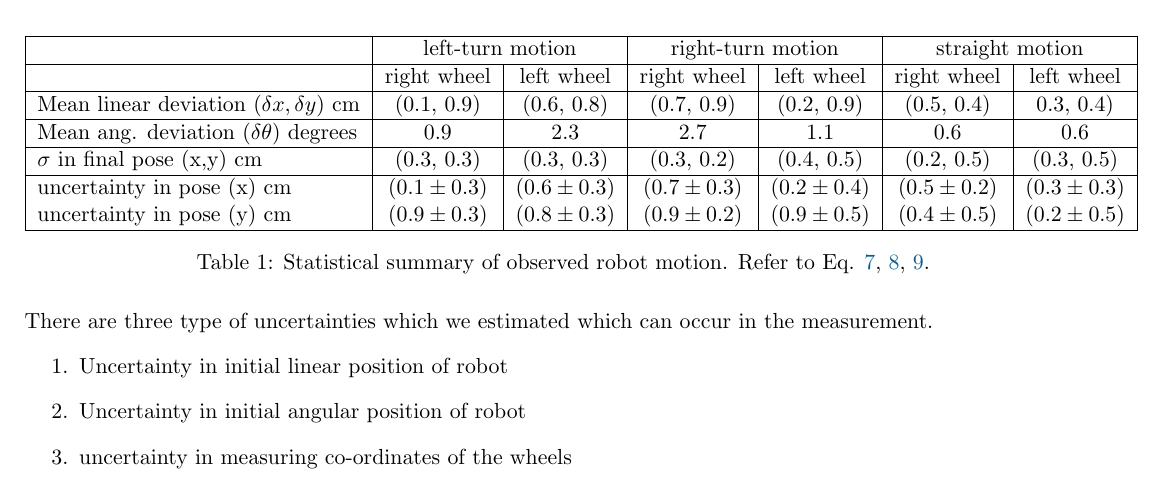
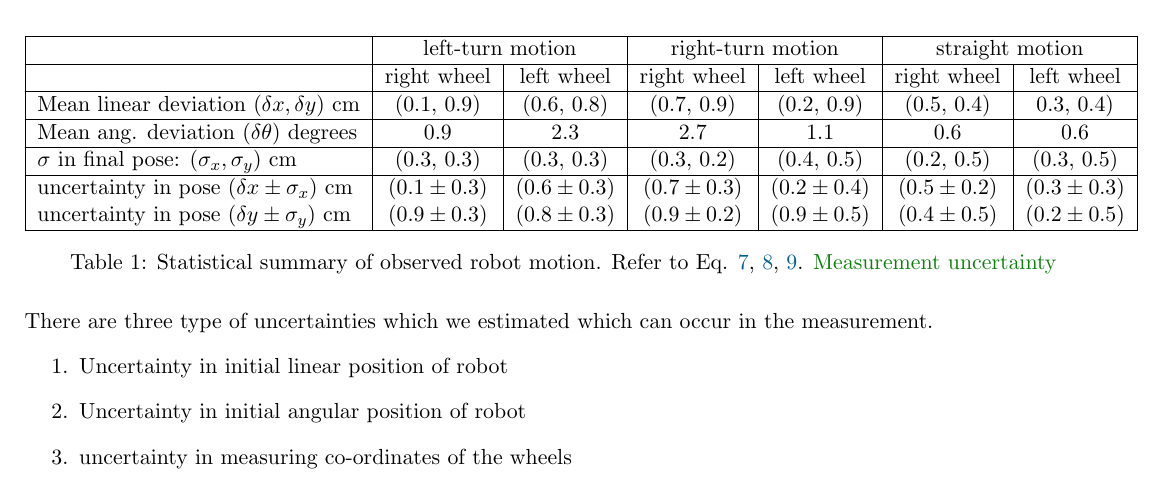
Before and after one commit to pranjaldhole/SEE, a LaTeX problem sheet (robot_motion_model/SEEHomework_AbhishekPadalkar_MaxMensing_PranjalDhole_Robot_motion_model.tex, which reads robot_motion_model/hw3.tex): part of page 11 of 12, cut so that both start at the same text. Compiled offline with pdfLaTeX.

Commit message:
[minor commit], stats table clearer explanation

```diff
--- a/robot_motion_model/hw3.tex
+++ b/robot_motion_model/hw3.tex
@@ -235,13 +235,13 @@ If the formula provided in the documentation of lejos API for calculating speed
 		\hline
 		Mean ang. deviation ($\delta \theta$) degrees & 0.9 & 2.3 & 2.7 & 1.1 & 0.6 & 0.6 \\
 		\hline
-		$\sigma$ in final pose (x,y) cm & (0.3, 0.3) & (0.3, 0.3) & (0.3, 0.2) & (0.4, 0.5) & (0.2, 0.5) & (0.3, 0.5)\\
+		$\sigma$ in final pose: $(\sigma_x, \sigma_y)$ cm & (0.3, 0.3) & (0.3, 0.3) & (0.3, 0.2) & (0.4, 0.5) & (0.2, 0.5) & (0.3, 0.5)\\
 		\hline
-		uncertainty in pose (x) cm & $(0.1 \pm 0.3)$ & $(0.6 \pm 0.3)$ & $(0.7 \pm 0.3)$ & $(0.2 \pm 0.4)$ & $(0.5 \pm 0.2)$ & $(0.3 \pm 0.3)$ \\
-		uncertainty in pose (y) cm & $(0.9 \pm 0.3)$ & $(0.8 \pm 0.3)$ & $(0.9 \pm 0.2)$ & $(0.9 \pm 0.5)$ & $(0.4 \pm 0.5)$ & $(0.2 \pm 0.5)$ \\
+		uncertainty in pose $(\delta x \pm \sigma_x)$ cm & $(0.1 \pm 0.3)$ & $(0.6 \pm 0.3)$ & $(0.7 \pm 0.3)$ & $(0.2 \pm 0.4)$ & $(0.5 \pm 0.2)$ & $(0.3 \pm 0.3)$ \\
+		uncertainty in pose $(\delta y \pm \sigma_y)$ cm & $(0.9 \pm 0.3)$ & $(0.8 \pm 0.3)$ & $(0.9 \pm 0.2)$ & $(0.9 \pm 0.5)$ & $(0.4 \pm 0.5)$ & $(0.2 \pm 0.5)$ \\
 		\hline
 	\end{tabular}
-	\caption{Statistical summary of observed robot motion. Refer to Eq. \ref{mean-deviation}, \ref{standard-deviation}, \ref{mean-angular-deviation}.}
+	\caption{Statistical summary of observed robot motion. Refer to Eq. \ref{mean-deviation}, \ref{standard-deviation}, \ref{mean-angular-deviation}. \update{Measurement uncertainty}}
 	\label{stats}
 \end{table}
 There are three type of uncertainties which we estimated which can occur in the measurement.
```
Also changed, not shown: 1 other file.
